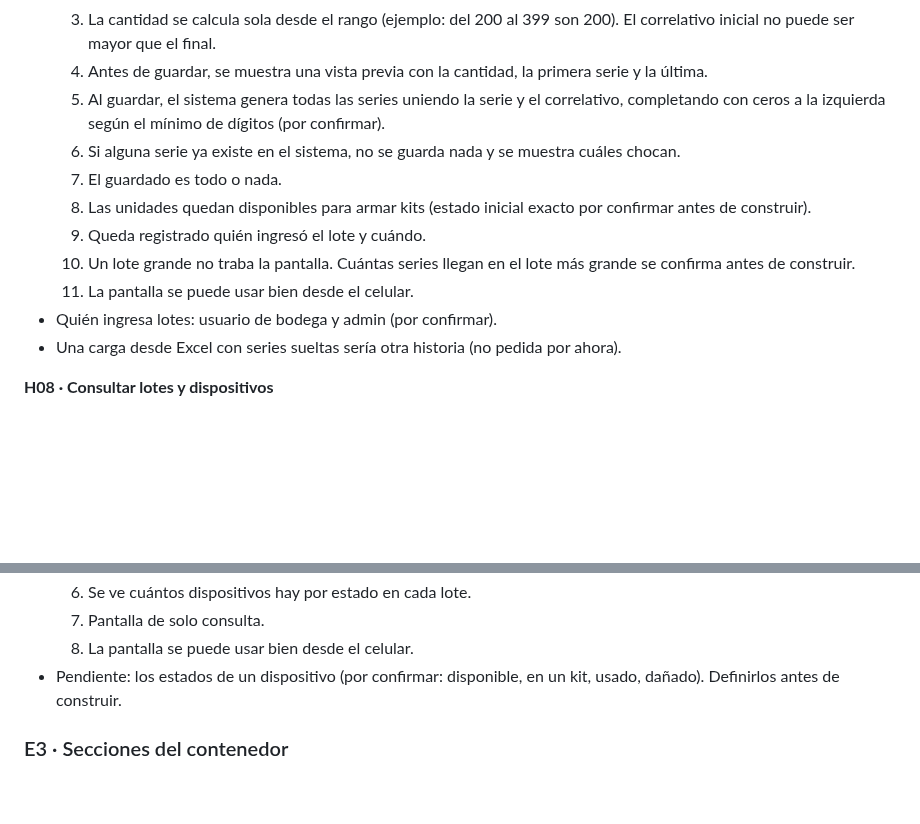
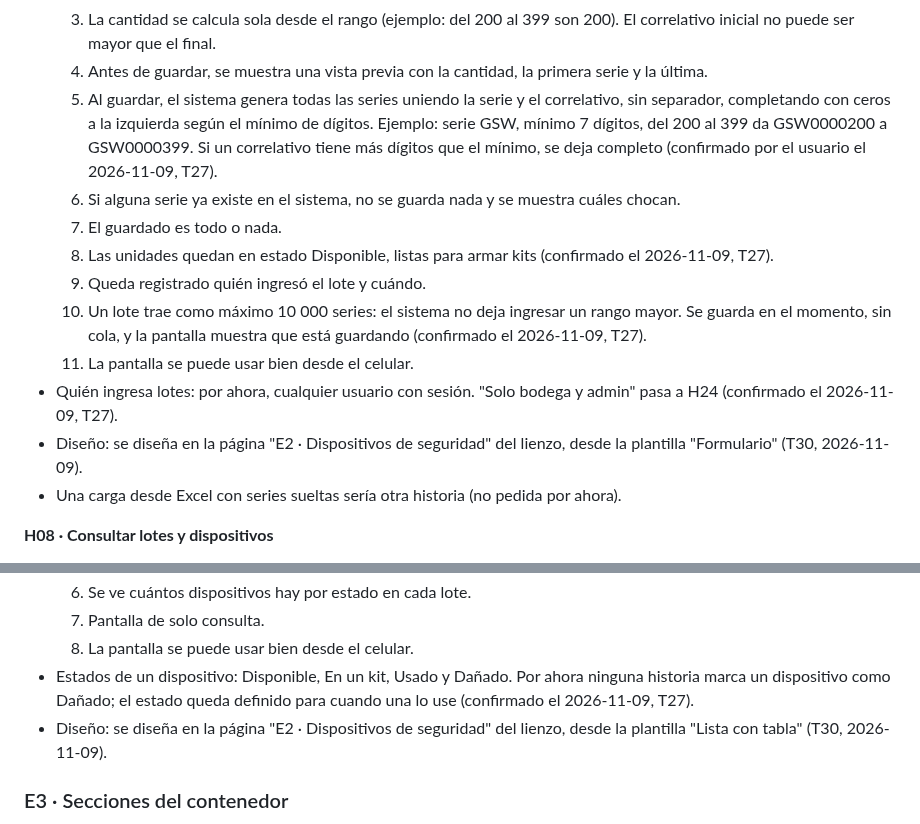
Before and after one commit to Cerati1998/SIGLA-TOS, a Markdown page: docs/product-backlog.md, 2 parts joined by grey strips. Drawn GitHub-style; blank space fills up the shorter version.

Commit message:
docs(T27): cerrar los pendientes de H07 y H08 en el backlog
Co-Authored-By: Claude Opus 5.5 <noreply@anthropic.com>

```diff
--- a/docs/product-backlog.md
+++ b/docs/product-backlog.md
@@ -216,14 +216,15 @@ E1, E7, E8, E2, E3, E4, E9, E5, E6.
   2. Solo se puede elegir un tipo de dispositivo activo.
   3. La cantidad se calcula sola desde el rango (ejemplo: del 200 al 399 son 200). El correlativo inicial no puede ser mayor que el final.
   4. Antes de guardar, se muestra una vista previa con la cantidad, la primera serie y la última.
-  5. Al guardar, el sistema genera todas las series uniendo la serie y el correlativo, completando con ceros a la izquierda según el mínimo de dígitos (por confirmar).
+  5. Al guardar, el sistema genera todas las series uniendo la serie y el correlativo, sin separador, completando con ceros a la izquierda según el mínimo de dígitos. Ejemplo: serie GSW, mínimo 7 dígitos, del 200 al 399 da GSW0000200 a GSW0000399. Si un correlativo tiene más dígitos que el mínimo, se deja completo (confirmado por el usuario el 2026-11-09, T27).
   6. Si alguna serie ya existe en el sistema, no se guarda nada y se muestra cuáles chocan.
   7. El guardado es todo o nada.
-  8. Las unidades quedan disponibles para armar kits (estado inicial exacto por confirmar antes de construir).
+  8. Las unidades quedan en estado Disponible, listas para armar kits (confirmado el 2026-11-09, T27).
   9. Queda registrado quién ingresó el lote y cuándo.
-  10. Un lote grande no traba la pantalla. Cuántas series llegan en el lote más grande se confirma antes de construir.
+  10. Un lote trae como máximo 10 000 series: el sistema no deja ingresar un rango mayor. Se guarda en el momento, sin cola, y la pantalla muestra que está guardando (confirmado el 2026-11-09, T27).
   11. La pantalla se puede usar bien desde el celular.
-- Quién ingresa lotes: usuario de bodega y admin (por confirmar).
+- Quién ingresa lotes: por ahora, cualquier usuario con sesión. "Solo bodega y admin" pasa a H24 (confirmado el 2026-11-09, T27).
+- Diseño: se diseña en la página "E2 · Dispositivos de seguridad" del lienzo, desde la plantilla "Formulario" (T30, 2026-11-09).
 - Una carga desde Excel con series sueltas sería otra historia (no pedida por ahora).
 
 **H08 · Consultar lotes y dispositivos**
@@ -237,7 +238,8 @@ E1, E7, E8, E2, E3, E4, E9, E5, E6.
   6. Se ve cuántos dispositivos hay por estado en cada lote.
   7. Pantalla de solo consulta.
   8. La pantalla se puede usar bien desde el celular.
-- Pendiente: los estados de un dispositivo (por confirmar: disponible, en un kit, usado, dañado). Definirlos antes de construir.
+- Estados de un dispositivo: Disponible, En un kit, Usado y Dañado. Por ahora ninguna historia marca un dispositivo como Dañado; el estado queda definido para cuando una lo use (confirmado el 2026-11-09, T27).
+- Diseño: se diseña en la página "E2 · Dispositivos de seguridad" del lienzo, desde la plantilla "Lista con tabla" (T30, 2026-11-09).
 
 ### E3 · Secciones del contenedor
 - Tabla gestionable de secciones (criterios de inspección): unas 20 internas y unas 10 externas.
```
Also changed, not shown: docs/database.md (+1 -1 lines).
